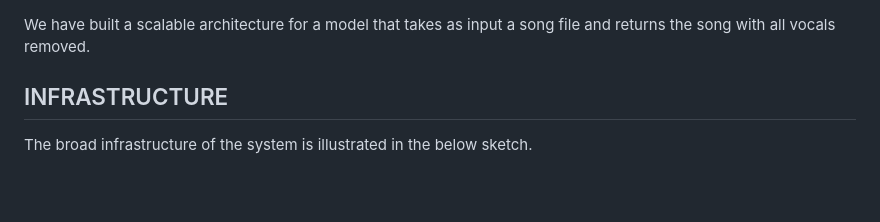
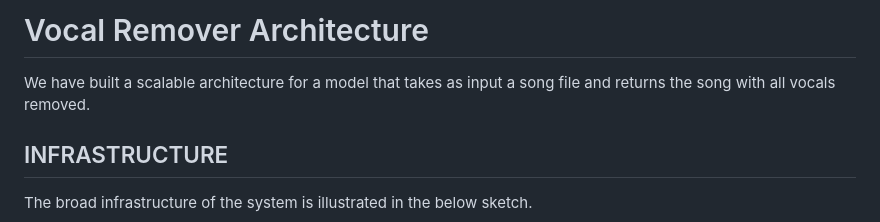
Before and after one commit to fi-m/ID2223, a Markdown page: project/README.md, the part around the change. Rendered like a GitHub page; blank space fills up the shorter version.

```diff
--- a/project/README.md
+++ b/project/README.md
@@ -1,3 +1,4 @@
+# Vocal Remover Architecture
 We have built a scalable architecture for a model that takes as input a song file and returns the song with all vocals removed.
 
 ## INFRASTRUCTURE
```
